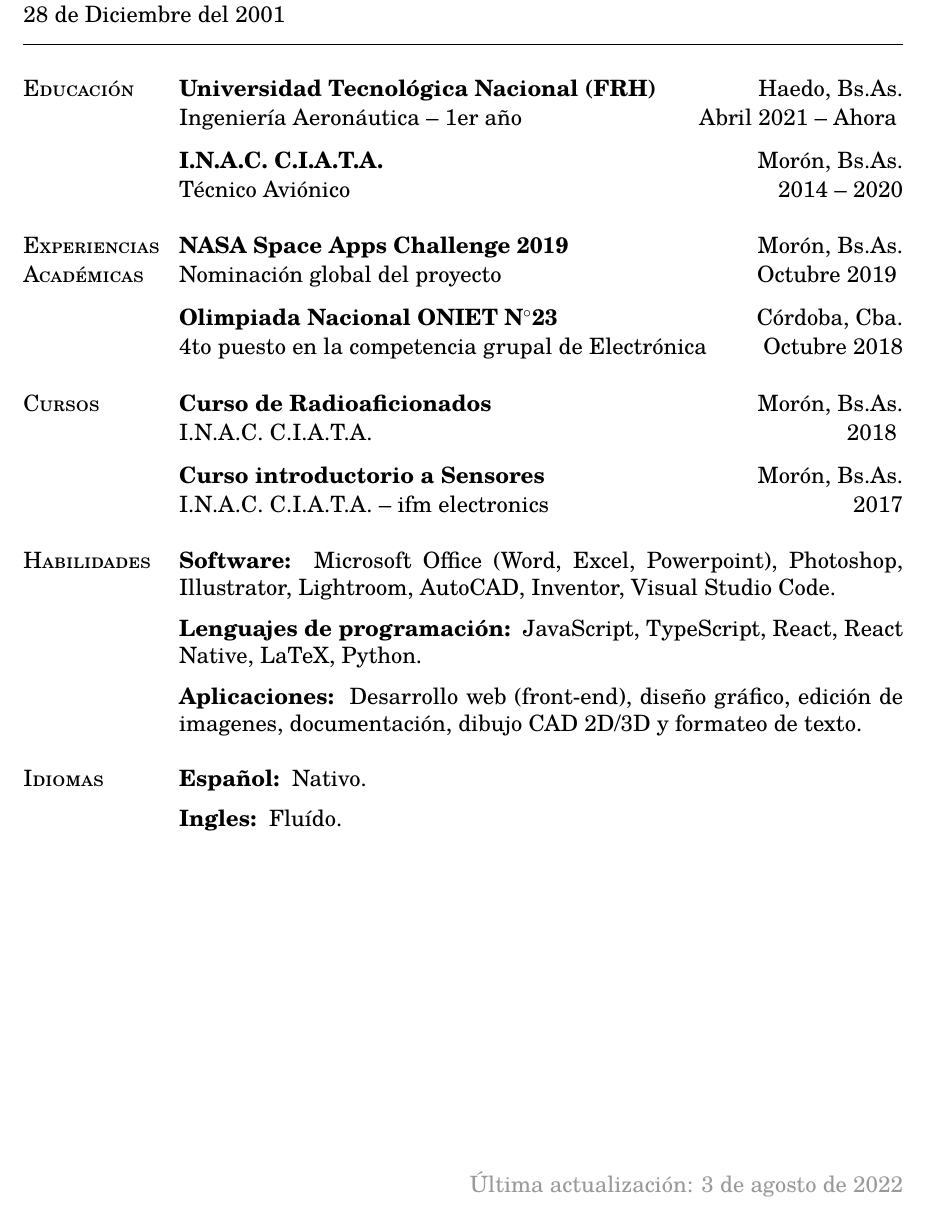
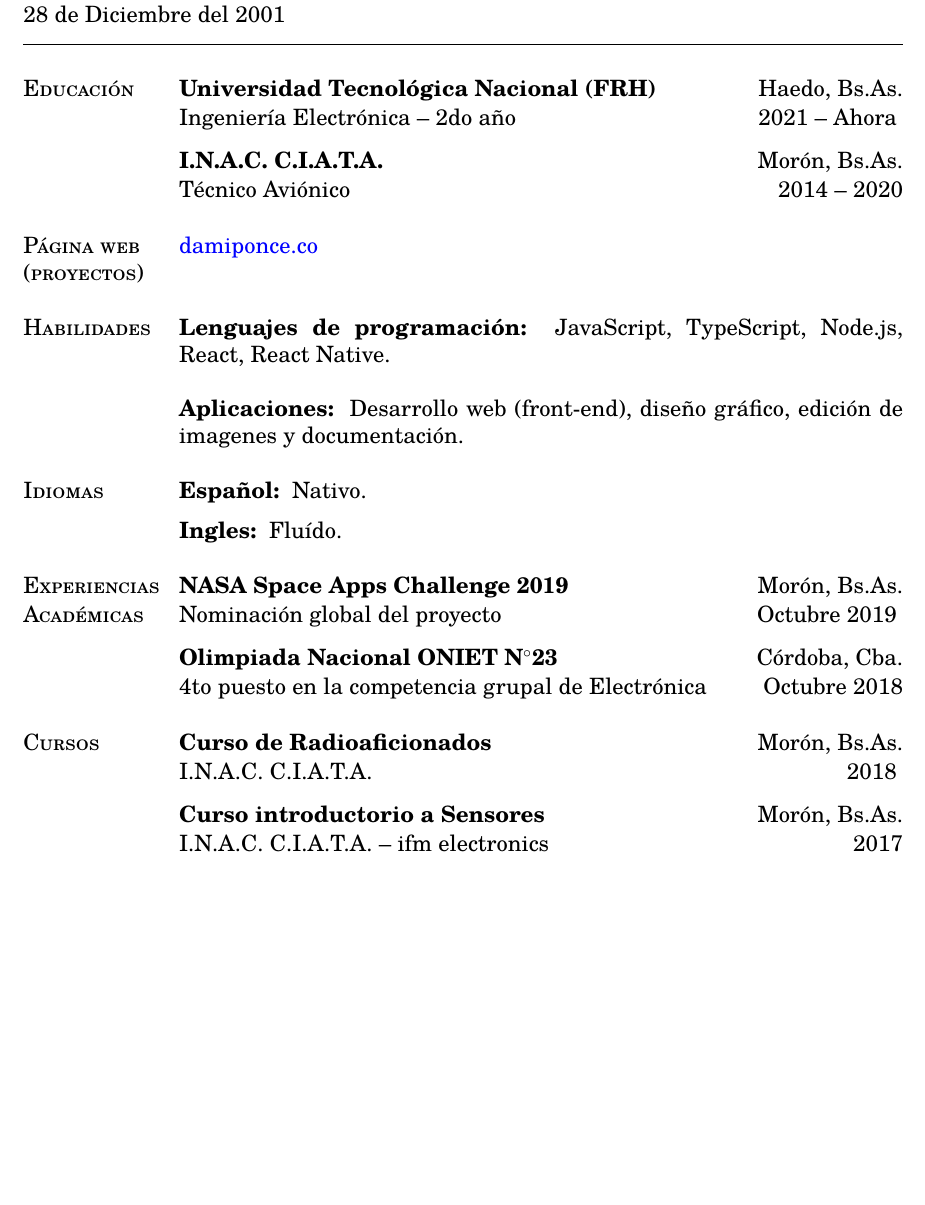
Before and after one commit to damiponce/cv, a LaTeX CV (cv.tex): part of the page, cut so that both start at the same text, the shorter picture padded with empty space. Compiled offline with pdfLaTeX.

Commit message:
Update cv.tex

```diff
--- a/cv.tex
+++ b/cv.tex
@@ -30,7 +30,7 @@
 \renewcommand{\headrulewidth}{0pt}
 \cfoot{}
 % Se actualiza solo yay :D
-\rfoot{\color{modcolour} Última actualización: \today}
+\rfoot{}
 
 \begin{document}
 
@@ -58,7 +58,7 @@
    {\scshape Educación}
    &
    \textbf{Universidad Tecnológica Nacional (FRH)}  \hfill Haedo, Bs.As.\vspace{0.015in} \\ &
-   Ingeniería Aeronáutica -- 1er año \hfill Abril 2021 -- Ahora\vspace{0.015in}
+   Ingeniería Electrónica -- 2do año \hfill 2021 -- Ahora\vspace{0.015in}
    \vspace{0.5\baselineskip}
    \\
    & \textbf{I.N.A.C. C.I.A.T.A.}  \hfill Morón, Bs.As.\vspace{0.015in} \\ &
@@ -67,29 +67,15 @@
    \vspace{1\baselineskip}
    \\
 
-   %%%%%%%%%%%%%%%%%%%%%%%%%%%%
-   {\scshape Experiencias}
+
+
+ %%%%%%%%%%%%%%%%%%%%%%%%%%%%
+   {\scshape Página web}
    &
-   \textbf{NASA Space Apps Challenge 2019}  \hfill Morón, Bs.As.\vspace{0.015in} \\
-   {\scshape Académicas} % ???????????
-   & Nominación global del proyecto\hfill Octubre 2019\vspace{0.015in}
-   \vspace{0.5\baselineskip}
+   \href{https://damiponce.co}{damiponce.co}
    \\
-   & \textbf{Olimpiada Nacional ONIET N$^{\circ}$23}  \hfill Córdoba, Cba.\vspace{0.015in} \\ &
-   4to puesto en la competencia grupal de Electrónica \hfill Octubre 2018\vspace{0.015in}
-   \\
-   \vspace{1\baselineskip}
-   \\
-
-   %%%%%%%%%%%%%%%%%%%%%%%%%%%%
-   {\scshape Cursos}
+   {\scshape (proyectos)}
    &
-   \textbf{Curso de Radioaficionados}  \hfill Morón, Bs.As.\vspace{0.015in} \\
-   & I.N.A.C. C.I.A.T.A. \hfill 2018\vspace{0.015in}
-   \vspace{0.5\baselineskip}
-   \\
-   & \textbf{Curso introductorio a Sensores}  \hfill Morón, Bs.As.\vspace{0.015in} \\ &
-   I.N.A.C. C.I.A.T.A. -- ifm electronics \hfill 2017\vspace{0.015in}
    \\
    \vspace{1\baselineskip}
    \\
@@ -97,19 +83,20 @@
    %%%%%%%%%%%%%%%%%%%%%%%%%%%%
    {\scshape Habilidades}
    &
-   \textbf{Software: }  Microsoft Office (Word, Excel, Powerpoint), Photoshop, Illustrator, Lightroom, AutoCAD, Inventor, Visual Studio Code.
+   \textbf{Lenguajes de programación: }  JavaScript, TypeScript, Node.js, React, React Native.%, LaTeX, Python.
+   \\
    \vspace{0.5\baselineskip}
    \\
    &
-   \textbf{Lenguajes de programación: }  JavaScript, TypeScript, React, React Native, LaTeX, Python.
+   \textbf{Aplicaciones: }  Desarrollo web (front-end), diseño gráfico, edición de imagenes y documentación.%, dibujo CAD 2D/3D y formateo de texto.
+   \\
    \vspace{0.5\baselineskip}
    \\
-   &
-   \textbf{Aplicaciones: }  Desarrollo web (front-end), diseño gráfico, edición de imagenes, documentación, dibujo CAD 2D/3D y formateo de texto.
-   \\
-   \vspace{1\baselineskip}
-   \\
-
+%  &
+%  \textbf{Software: }  Microsoft Office (Word, Excel, Powerpoint), Photoshop, %  &  Illustrator, Lightroom, AutoCAD, Inventor, Visual Studio Code.
+%  \\
+%  \vspace{1\baselineskip}
+%  \\
 
    %%%%%%%%%%%%%%%%%%%%%%%%%%%%
    {\scshape Idiomas}
@@ -123,6 +110,29 @@
    \vspace{1\baselineskip}
    \\
 
+%%%%%%%%%%%%%%%%%%%%%%%%%%%%
+   {\scshape Experiencias}
+   &
+   \textbf{NASA Space Apps Challenge 2019}  \hfill Morón, Bs.As.\vspace{0.015in} \\
+   {\scshape Académicas} % ???????????
+   & Nominación global del proyecto\hfill Octubre 2019\vspace{0.015in}
+   \vspace{0.5\baselineskip}
+   \\
+   & \textbf{Olimpiada Nacional ONIET N$^{\circ}$23}  \hfill Córdoba, Cba.\vspace{0.015in} \\ &
+   4to puesto en la competencia grupal de Electrónica \hfill Octubre 2018\vspace{0.015in}
+   \\
+   \vspace{1\baselineskip}
+   \\
+   %%%%%%%%%%%%%%%%%%%%%%%%%%%%
+   {\scshape Cursos}
+   &
+   \textbf{Curso de Radioaficionados}  \hfill Morón, Bs.As.\vspace{0.015in} \\
+   & I.N.A.C. C.I.A.T.A. \hfill 2018\vspace{0.015in}
+   \vspace{0.5\baselineskip}
+   \\
+   & \textbf{Curso introductorio a Sensores}  \hfill Morón, Bs.As.\vspace{0.015in} \\ &
+   I.N.A.C. C.I.A.T.A. -- ifm electronics \hfill 2017\vspace{0.015in}
+   \\
 
    \end{tabular}
 
```
